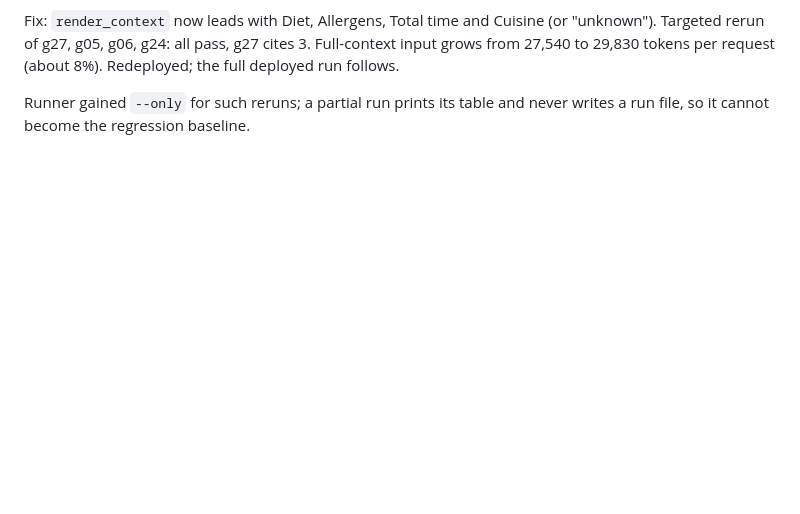
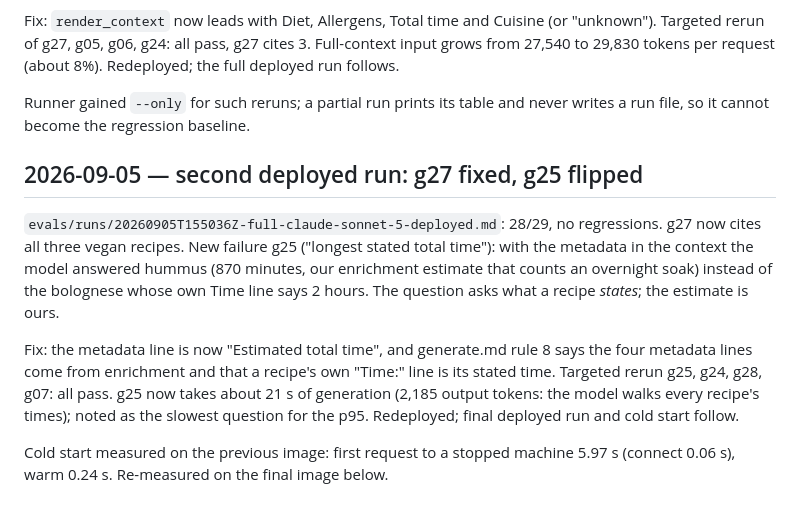
Before and after one commit to bigcheeseh/recipe-rag, a Markdown page: DEVLOG.md, the part around the change. Drawn GitHub-style; blank space fills up the shorter version.

Commit message:
docs: DEVLOG on g25 and the estimate label

```diff
--- a/DEVLOG.md
+++ b/DEVLOG.md
@@ -517,3 +517,23 @@ request (about 8%). Redeployed; the full deployed run follows.
 
 Runner gained `--only` for such reruns; a partial run prints its table and
 never writes a run file, so it cannot become the regression baseline.
+
+## 2026-09-05 — second deployed run: g27 fixed, g25 flipped
+
+`evals/runs/20260905T155036Z-full-claude-sonnet-5-deployed.md`: 28/29,
+no regressions. g27 now cites all three vegan recipes. New failure g25
+("longest stated total time"): with the metadata in the context the
+model answered hummus (870 minutes, our enrichment estimate that counts
+an overnight soak) instead of the bolognese whose own Time line says
+2 hours. The question asks what a recipe *states*; the estimate is ours.
+
+Fix: the metadata line is now "Estimated total time", and generate.md
+rule 8 says the four metadata lines come from enrichment and that a
+recipe's own "Time:" line is its stated time. Targeted rerun g25, g24,
+g28, g07: all pass. g25 now takes about 21 s of generation (2,185 output
+tokens: the model walks every recipe's times); noted as the slowest
+question for the p95. Redeployed; final deployed run and cold start follow.
+
+Cold start measured on the previous image: first request to a stopped
+machine 5.97 s (connect 0.06 s), warm 0.24 s. Re-measured on the final
+image below.
```
